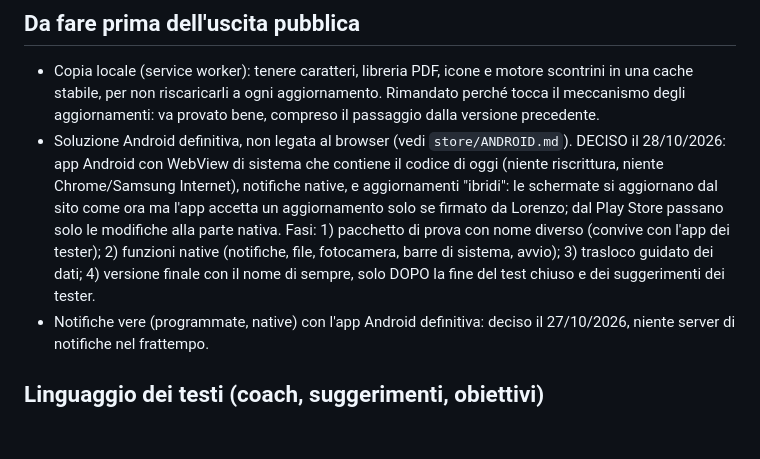
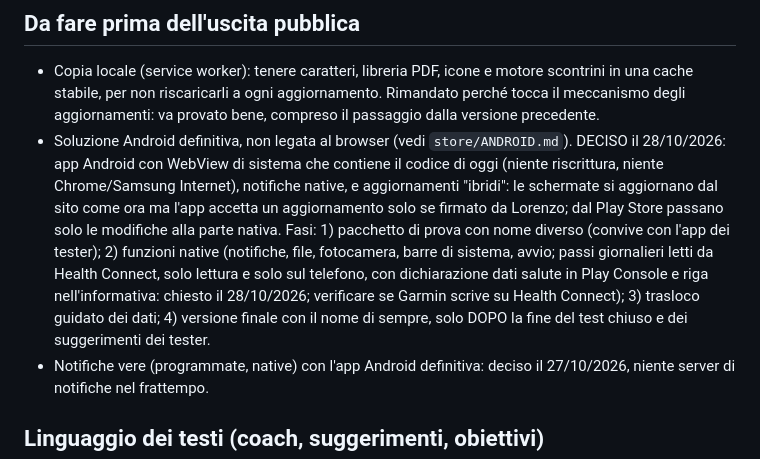
Before and after one commit to buddy4free/risparmio, a Markdown page: CLAUDE.md, the part around the change. GitHub-like rendering; blank space fills up the shorter version.

Commit message:
Coda fase 2: passi da Health Connect
Co-Authored-By: Claude Opus 5.5 <noreply@anthropic.com>
Claude-Session: https://claude.ai/code/session_01EGt968hEfMgShugeLB3Bi2

```diff
--- a/CLAUDE.md
+++ b/CLAUDE.md
@@ -39,7 +39,7 @@ Ordine deciso con Lorenzo: 1) verifica in due passaggi sui suoi account (15 minu
 
 ## Da fare prima dell'uscita pubblica
 - Copia locale (service worker): tenere caratteri, libreria PDF, icone e motore scontrini in una cache stabile, per non riscaricarli a ogni aggiornamento. Rimandato perché tocca il meccanismo degli aggiornamenti: va provato bene, compreso il passaggio dalla versione precedente.
-- Soluzione Android definitiva, non legata al browser (vedi `store/ANDROID.md`). DECISO il 28/10/2026: app Android con WebView di sistema che contiene il codice di oggi (niente riscrittura, niente Chrome/Samsung Internet), notifiche native, e aggiornamenti "ibridi": le schermate si aggiornano dal sito come ora ma l'app accetta un aggiornamento solo se firmato da Lorenzo; dal Play Store passano solo le modifiche alla parte nativa. Fasi: 1) pacchetto di prova con nome diverso (convive con l'app dei tester); 2) funzioni native (notifiche, file, fotocamera, barre di sistema, avvio); 3) trasloco guidato dei dati; 4) versione finale con il nome di sempre, solo DOPO la fine del test chiuso e dei suggerimenti dei tester.
+- Soluzione Android definitiva, non legata al browser (vedi `store/ANDROID.md`). DECISO il 28/10/2026: app Android con WebView di sistema che contiene il codice di oggi (niente riscrittura, niente Chrome/Samsung Internet), notifiche native, e aggiornamenti "ibridi": le schermate si aggiornano dal sito come ora ma l'app accetta un aggiornamento solo se firmato da Lorenzo; dal Play Store passano solo le modifiche alla parte nativa. Fasi: 1) pacchetto di prova con nome diverso (convive con l'app dei tester); 2) funzioni native (notifiche, file, fotocamera, barre di sistema, avvio; passi giornalieri letti da Health Connect, solo lettura e solo sul telefono, con dichiarazione dati salute in Play Console e riga nell'informativa: chiesto il 28/10/2026; verificare se Garmin scrive su Health Connect); 3) trasloco guidato dei dati; 4) versione finale con il nome di sempre, solo DOPO la fine del test chiuso e dei suggerimenti dei tester.
 - Notifiche vere (programmate, native) con l'app Android definitiva: deciso il 27/10/2026, niente server di notifiche nel frattempo.
 
 ## Linguaggio dei testi (coach, suggerimenti, obiettivi)
```
